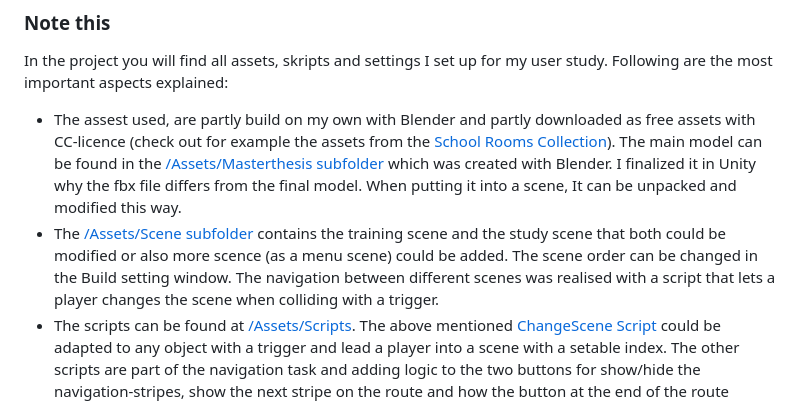
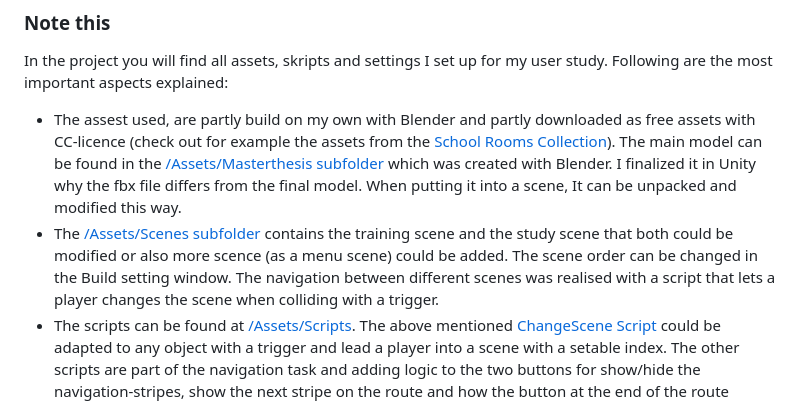
Before and after one commit to LukasBaecker/2D_3D_Sketchmaps, a Markdown page: README.md, the part around the change. Rendered like a GitHub page.

```diff
--- a/README.md
+++ b/README.md
@@ -23,7 +23,7 @@ To use the Unity project follow these steps:
 ### Note this
 In the project you will find all assets, skripts and settings I set up for my user study. Following are the most important aspects explained:
   * The assest used, are partly build on my own with Blender and partly downloaded as free assets with CC-licence (check out for example the assets from the [School Rooms Collection](./project/Assets/SchoolRooms)). The main model can be found in the [/Assets/Masterthesis subfolder](./project/Assets/Masterthesis) which was created with Blender. I finalized it in Unity why the fbx file differs from the final model. When putting it into a scene, It can be unpacked and modified this way.
-  * The [/Assets/Scene subfolder](./project/Assets/Scene) contains the training scene and the study scene that both could be modified or also more scence (as a menu scene) could be added. The scene order can be changed in the Build setting window. The navigation between different scenes was realised with a script that lets a player changes the scene when colliding with a trigger.
+  * The [/Assets/Scenes subfolder](./project/Assets/Scenes) contains the training scene and the study scene that both could be modified or also more scence (as a menu scene) could be added. The scene order can be changed in the Build setting window. The navigation between different scenes was realised with a script that lets a player changes the scene when colliding with a trigger.
   * The scripts can be found at [/Assets/Scripts](./project/Assets/Scripts). The above mentioned [ChangeScene Script](./project/Assets/Scripts/ChangeScene.cs) could be adapted to any object with a trigger and lead a player into a scene with a setable index. The other scripts are part of the navigation task and adding logic to the two buttons for show/hide the navigation-stripes, show the next stripe on the route and how the button at the end of the route behaves. When repositioning the buttons their coordinates have to be changed in the scripts. Also when changing the route the segments have to be changed accordingly.
   * The settings are optimized for the Android OS of the Meta Quest 2
   * The project may contain packages that I did not deleted, are not used in the final results but were dowloaded at a point.
```
